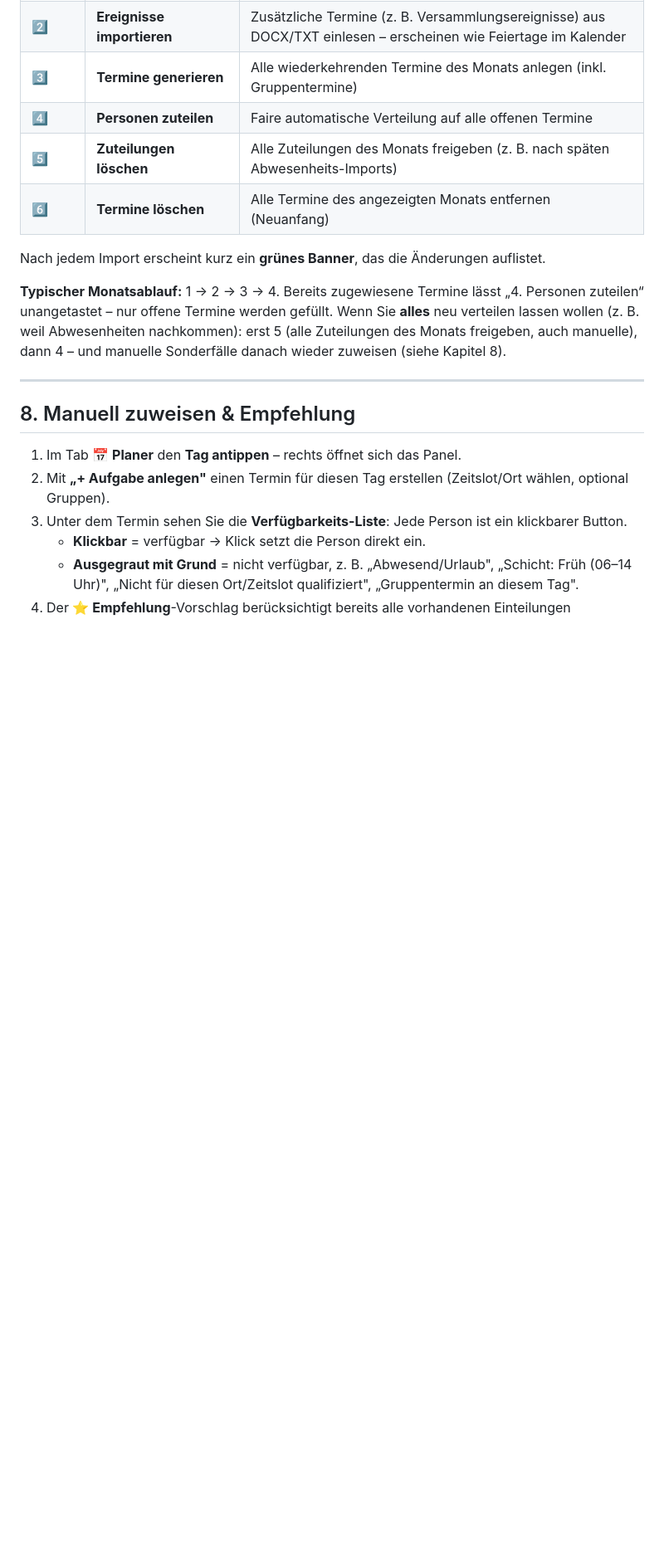
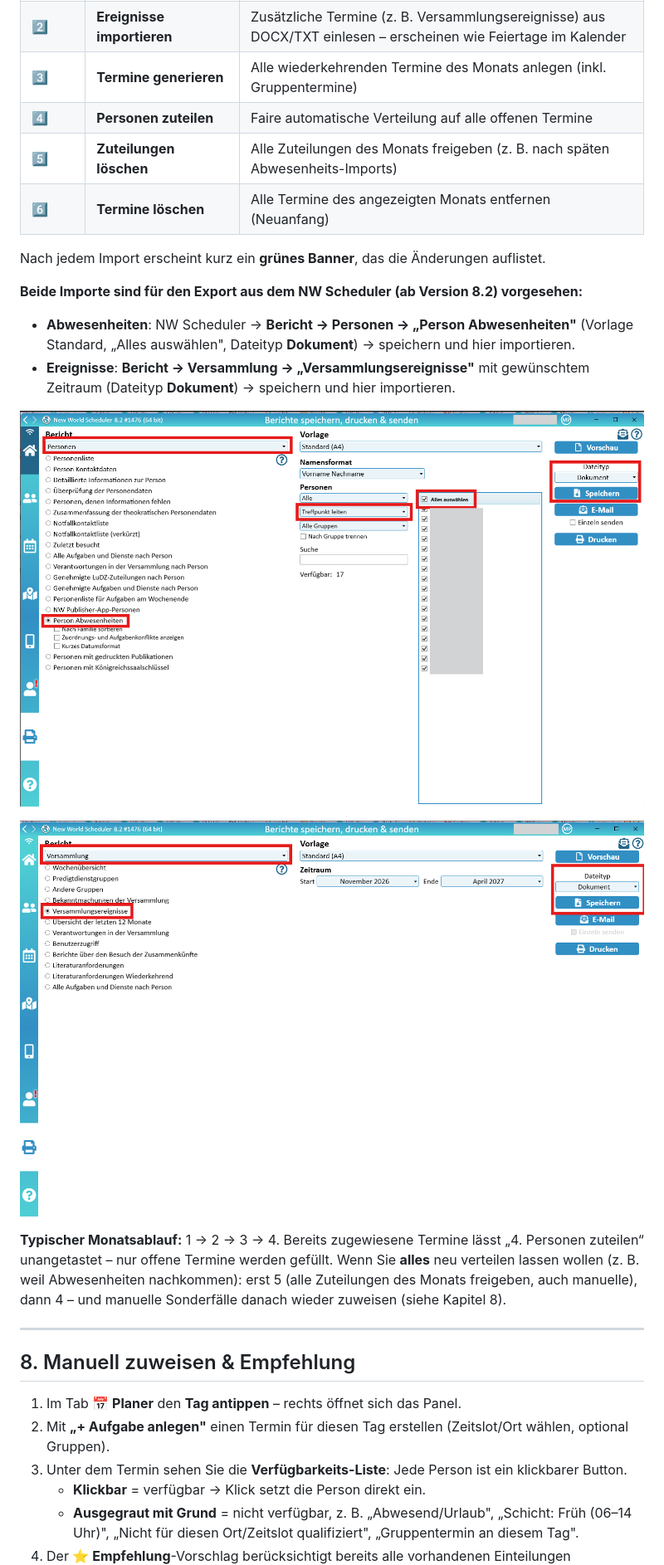
Before and after one commit to kleinermarkus/aufgabenplaner, a Markdown page: TUTORIAL.md, the part around one of its changes. Shown at 83% size. GitHub-like rendering; pictures changed too: docs/nw-scheduler-export-abwesenheiten.png (added), docs/nw-scheduler-export-ereignisse.png (added); blank space fills up the shorter version.

```diff
--- a/TUTORIAL.md
+++ b/TUTORIAL.md
@@ -117,6 +119,15 @@ Die Schaltflächen über dem Kalender sind genau in der Reihenfolge nummeriert,
 | 6️⃣ | **Termine löschen** | Alle Termine des angezeigten Monats entfernen (Neuanfang) |
 
 Nach jedem Import erscheint kurz ein **grünes Banner**, das die Änderungen auflistet.
+
+**Beide Importe sind für den Export aus dem NW Scheduler (ab Version 8.2) vorgesehen:**
+
+- **Abwesenheiten**: NW Scheduler → **Bericht → Personen → „Person Abwesenheiten"** (Vorlage Standard, „Alles auswählen", Dateityp **Dokument**) → speichern und hier importieren.
+- **Ereignisse**: **Bericht → Versammlung → „Versammlungsereignisse"** mit gewünschtem Zeitraum (Dateityp **Dokument**) → speichern und hier importieren.
+
+![NW Scheduler 8.2: Export „Person Abwesenheiten“](docs/nw-scheduler-export-abwesenheiten.png)
+
+![NW Scheduler 8.2: Export „Versammlungsereignisse“](docs/nw-scheduler-export-ereignisse.png)
 
 **Typischer Monatsablauf:** 1 → 2 → 3 → 4. Bereits zugewiesene Termine lässt „4. Personen zuteilen“ unangetastet – nur offene Termine werden gefüllt. Wenn Sie **alles** neu verteilen lassen wollen (z. B. weil Abwesenheiten nachkommen): erst 5 (alle Zuteilungen des Monats freigeben, auch manuelle), dann 4 – und manuelle Sonderfälle danach wieder zuweisen (siehe Kapitel 8).
 
```
Also changed, not shown: other parts of TUTORIAL.md (+3 -1 lines), README.md (+4 -3 lines), 3 other files.
